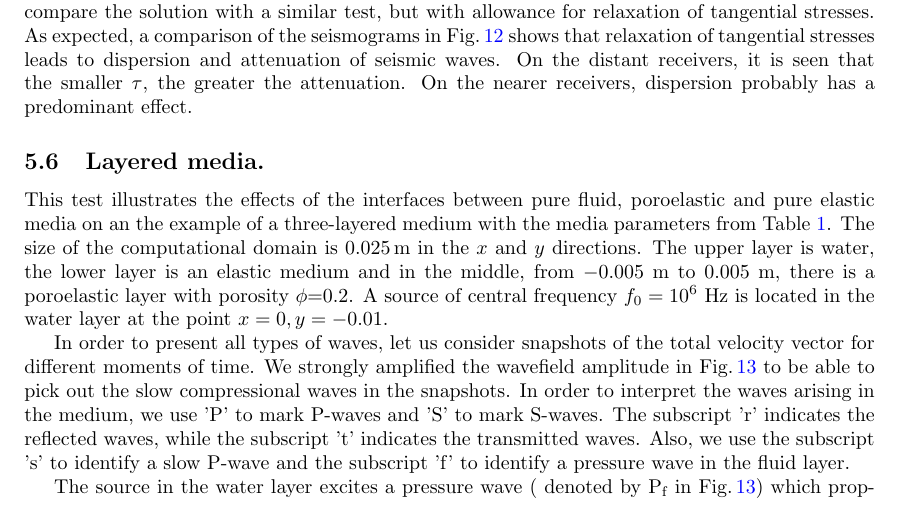
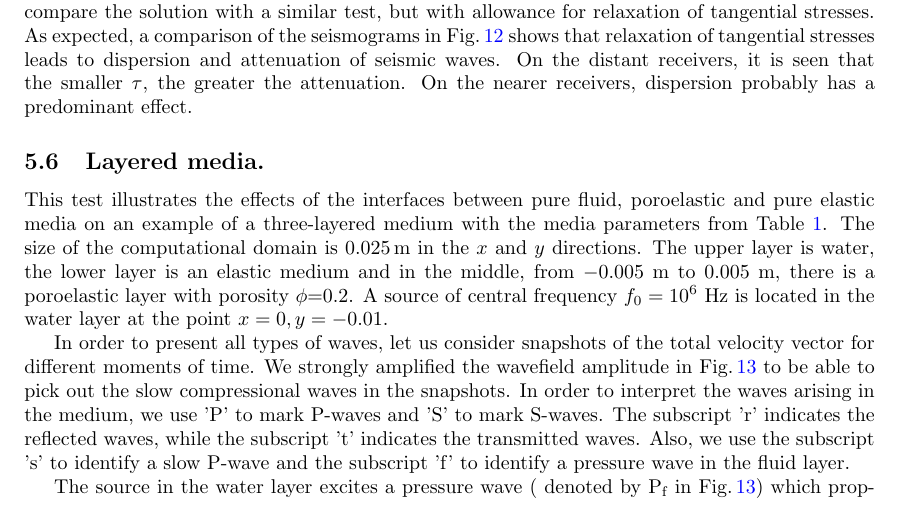
Before and after one commit to peshenator/TwoPhaseSolidFluid, a LaTeX paper (TwoPhaseSolidFluid.tex): part of page 25 of 29, cut so that both start at the same text. Compiled offline with pdfLaTeX.

Commit message:
last changes before arxiving

```diff
--- a/TwoPhaseSolidFluid.tex
+++ b/TwoPhaseSolidFluid.tex
@@ -2406,7 +2406,7 @@ As expected, a comparison of the seismograms in Fig.\,\ref{fig: Compare_dissip}
 
 This test illustrates the effects of the interfaces  between pure fluid, poroelastic
 and
-pure elastic media on an the example of a three-layered medium with the media
+pure elastic media on an example of a three-layered medium with the media
 parameters from Table
 \ref{tab:parameters}. The size of the computational domain is $0.025$\,m in the
 $ x $ and $ y $ directions. The upper layer is water, the lower layer is an
```
